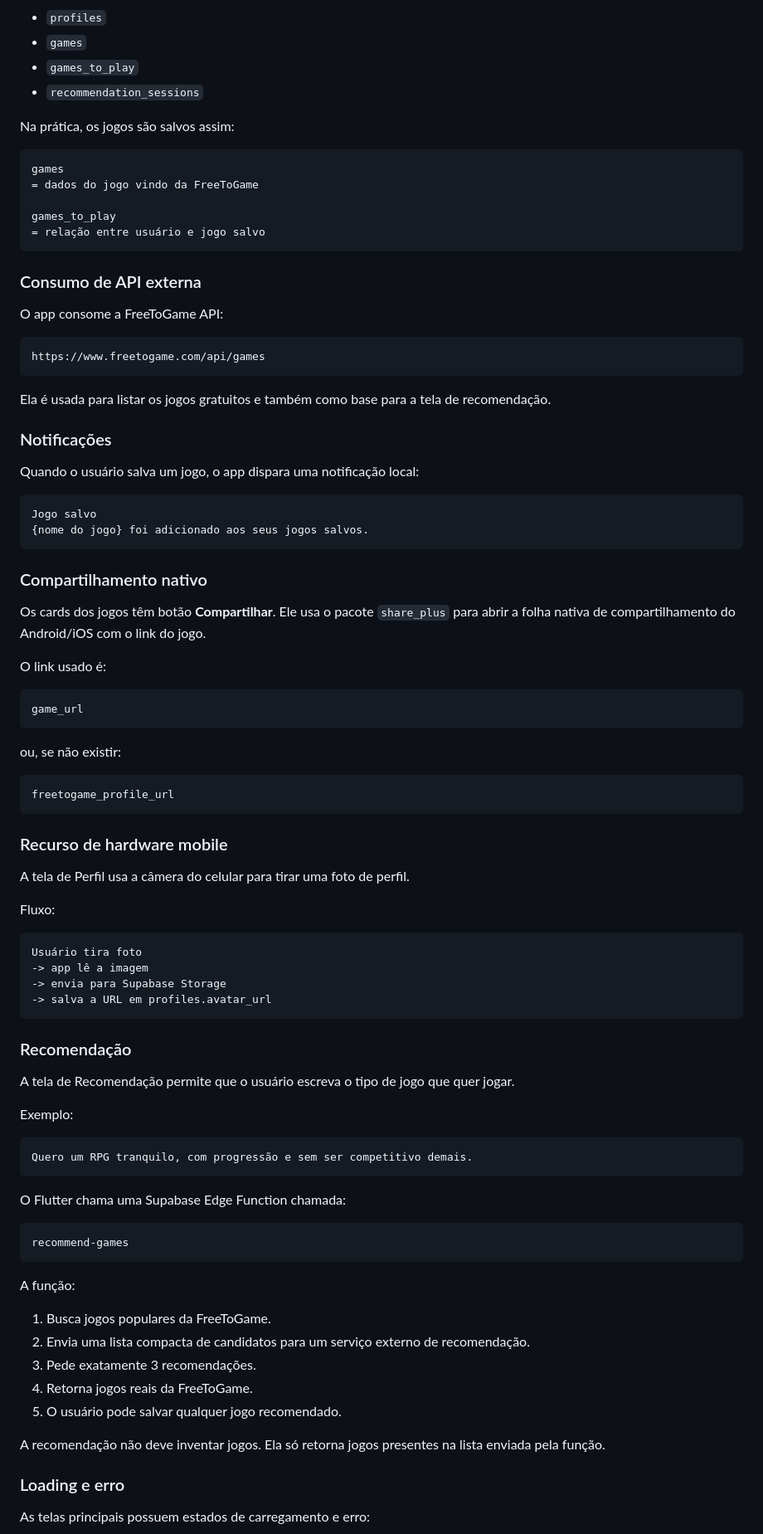
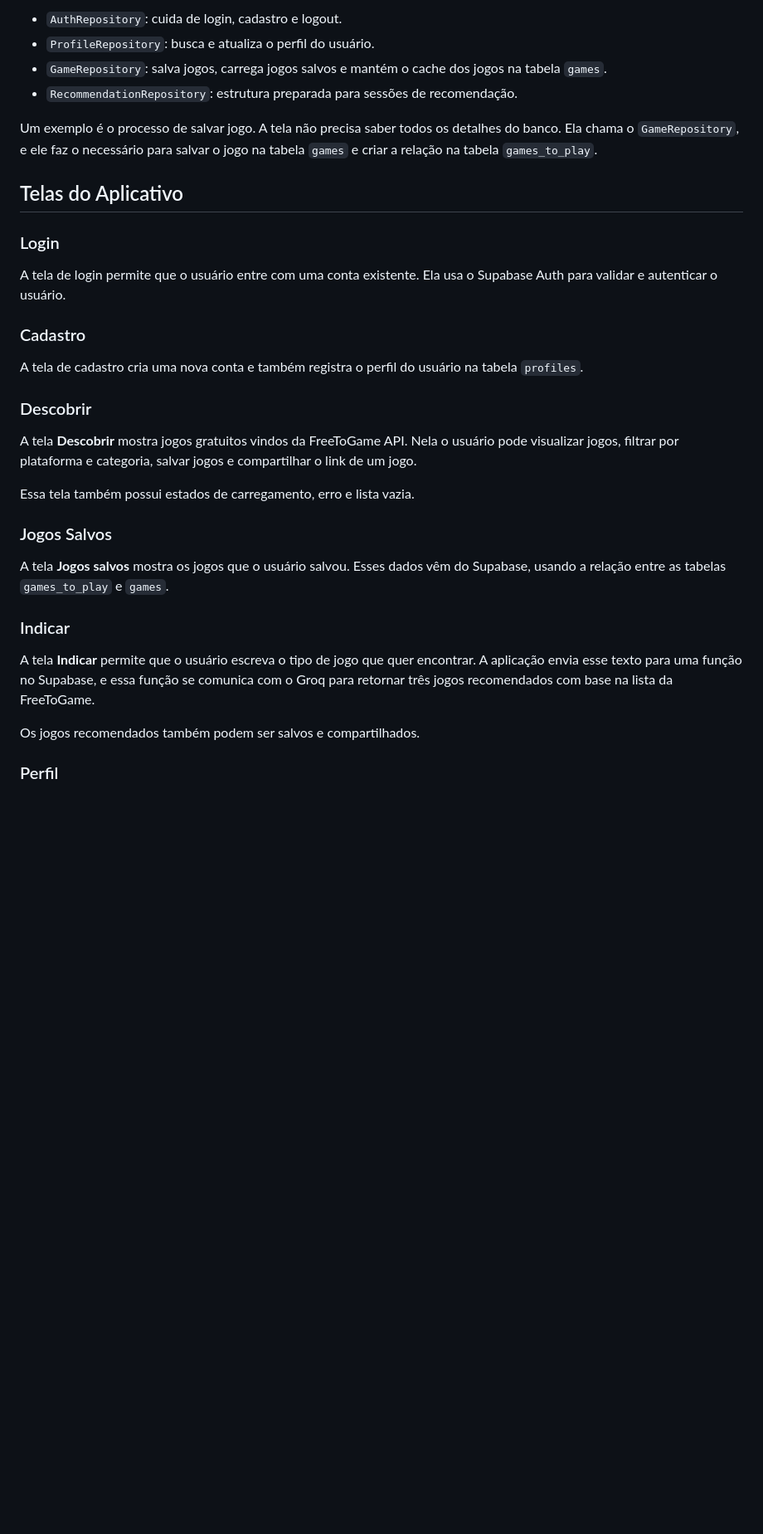
Before and after one commit to BrunoFabiani/ponderada_04, a Markdown page: README.md, the part around one of its changes. Shown at 83% size. Rendered like a GitHub page; blank space fills up the shorter version.

````diff
--- a/README.md
+++ b/README.md
@@ -73,94 +63,36 @@ Os jogos salvos ficam persistidos no Supabase. O app usa as tabelas:
 
-- `profiles`
-- `games`
-- `games_to_play`
-- `recommendation_sessions`
+- `AuthRepository`: cuida de login, cadastro e logout.
+- `ProfileRepository`: busca e atualiza o perfil do usuário.
+- `GameRepository`: salva jogos, carrega jogos salvos e mantém o cache dos jogos na tabela `games`.
+- `RecommendationRepository`: estrutura preparada para sessões de recomendação.
 
-Na prática, os jogos são salvos assim:
+Um exemplo é o processo de salvar jogo. A tela não precisa saber todos os detalhes do banco. Ela chama o `GameRepository`, e ele faz o necessário para salvar o jogo na tabela `games` e criar a relação na tabela `games_to_play`.
 
-```text
-games
-= dados do jogo vindo da FreeToGame
+## Telas do Aplicativo
 
-games_to_play
-= relação entre usuário e jogo salvo
-```
+### Login
 
-### Consumo de API externa
+A tela de login permite que o usuário entre com uma conta existente. Ela usa o Supabase Auth para validar e autenticar o usuário.
 
-O app consome a FreeToGame API:
+### Cadastro
 
-```text
-https://www.freetogame.com/api/games
-```
+A tela de cadastro cria uma nova conta e também registra o perfil do usuário na tabela `profiles`.
 
-Ela é usada para listar os jogos gratuitos e também como base para a tela de recomendação.
+### Descobrir
 
-### Notificações
+A tela **Descobrir** mostra jogos gratuitos vindos da FreeToGame API. Nela o usuário pode visualizar jogos, filtrar por plataforma e categoria, salvar jogos e compartilhar o link de um jogo.
 
-Quando o usuário salva um jogo, o app dispara uma notificação local:
+Essa tela também possui estados de carregamento, erro e lista vazia.
 
-```text
-Jogo salvo
-{nome do jogo} foi adicionado aos seus jogos salvos.
-```
+### Jogos Salvos
 
-### Compartilhamento nativo
+A tela **Jogos salvos** mostra os jogos que o usuário salvou. Esses dados vêm do Supabase, usando a relação entre as tabelas `games_to_play` e `games`.
 
-Os cards dos jogos têm botão **Compartilhar**. Ele usa o pacote `share_plus` para abrir a folha nativa de compartilhamento do Android/iOS com o link do jogo.
+### Indicar
 
-O link usado é:
+A tela **Indicar** permite que o usuário escreva o tipo de jogo que quer encontrar. A aplicação envia esse texto para uma função no Supabase, e essa função se comunica com o Groq para retornar três jogos recomendados com base na lista da FreeToGame.
 
-```text
-game_url
-```
+Os jogos recomendados também podem ser salvos e compartilhados.
 
-ou, se não existir:
+### Perfil
 
-```text
-freetogame_profile_url
-```
-
-### Recurso de hardware mobile
-
-A tela de Perfil usa a câmera do celular para tirar uma foto de perfil.
-
-Fluxo:
-
-```text
-Usuário tira foto
--> app lê a imagem
--> envia para Supabase Storage
--> salva a URL em profiles.avatar_url
-```
-
-### Recomendação
-
-A tela de Recomendação permite que o usuário escreva o tipo de jogo que quer jogar.
-
-Exemplo:
-
-```text
-Quero um RPG tranquilo, com progressão e sem ser competitivo demais.
-```
-
-O Flutter chama uma Supabase Edge Function chamada:
-
-```text
-recommend-games
-```
-
-A função:
-
-1. Busca jogos populares da FreeToGame.
-2. Envia uma lista compacta de candidatos para um serviço externo de recomendação.
-3. Pede exatamente 3 recomendações.
-4. Retorna jogos reais da FreeToGame.
-5. O usuário pode salvar qualquer jogo recomendado.
-
-A recomendação não deve inventar jogos. Ela só retorna jogos presentes na lista enviada pela função.
-
-### Loading e erro
-
-As telas principais possuem estados de carregamento e erro:
-
````
Also changed, not shown: other parts of README.md (+41 -187 lines).
